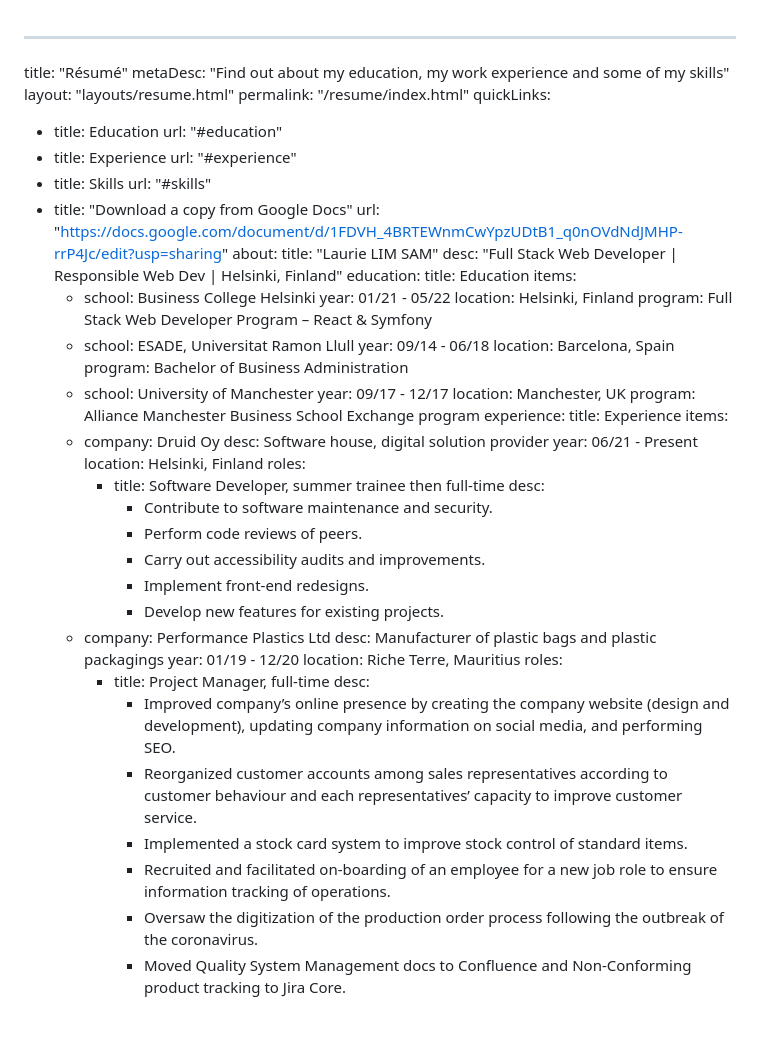
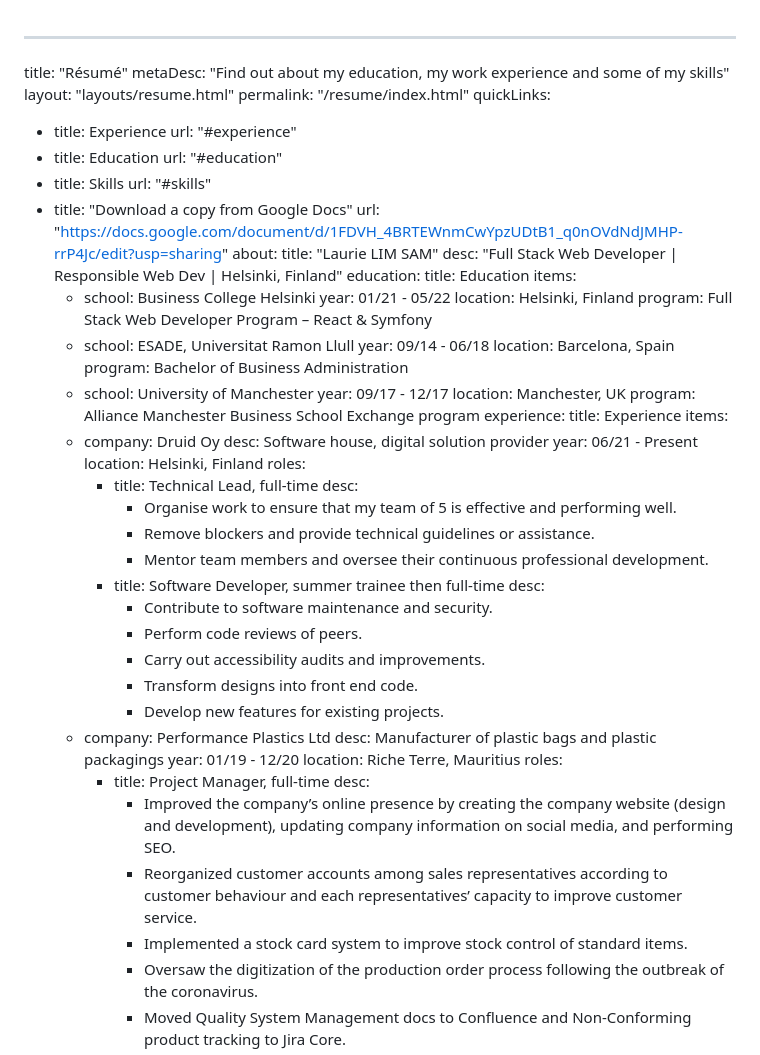
Before and after one commit to laurielim/laurielim.github.io, a Markdown page: src/resume.md, the part around the change. Drawn GitHub-style; blank space fills up the shorter version.

Commit message:
Update resume

```diff
--- a/src/resume.md
+++ b/src/resume.md
@@ -4,10 +4,10 @@ metaDesc: "Find out about my education, my work experience and some of my skills
 layout: "layouts/resume.html"
 permalink: "/resume/index.html"
 quickLinks:
+- title: Experience
+  url: "#experience"
 - title: Education
   url: "#education"
-- title: Experience
-  url: "#experience"
 - title: Skills
   url: "#skills"
 - title: "Download a copy from Google Docs"
@@ -38,12 +38,17 @@ experience:
       year: 06/21 - Present
       location: Helsinki, Finland
       roles:
+        - title: Technical Lead, full-time
+          desc:
+            - Organise work to ensure that my team of 5 is effective and performing well.
+            - Remove blockers and provide technical guidelines or assistance.
+            - Mentor team members and oversee their continuous professional development.
         - title: Software Developer, summer trainee then full-time
           desc:
             - Contribute to software maintenance and security.
             - Perform code reviews of peers.
             - Carry out accessibility audits and improvements.
-            - Implement front-end redesigns.
+            - Transform designs into front end code.
             - Develop new features for existing projects.
     - company: Performance Plastics Ltd
       desc: Manufacturer of plastic bags and plastic packagings
@@ -52,10 +57,9 @@ experience:
       roles:
         - title: Project Manager, full-time
           desc:
-            - Improved company’s online presence by creating the company website (design and development), updating company information on social media, and performing SEO.
+            - Improved the company’s online presence by creating the company website (design and development), updating company information on social media, and performing SEO.
             - Reorganized customer accounts among sales representatives according to customer behaviour and each representatives’ capacity to improve customer service.
             - Implemented a stock card system to improve stock control of standard items.
-            - Recruited and facilitated on-boarding of an employee for a new job role to ensure information tracking of operations.
             - Oversaw the digitization of the production order process following the outbreak of the coronavirus.
             - Moved Quality System Management docs to Confluence and Non-Conforming product tracking to Jira Core.
         - title: Sales Assistant, part-time
```
